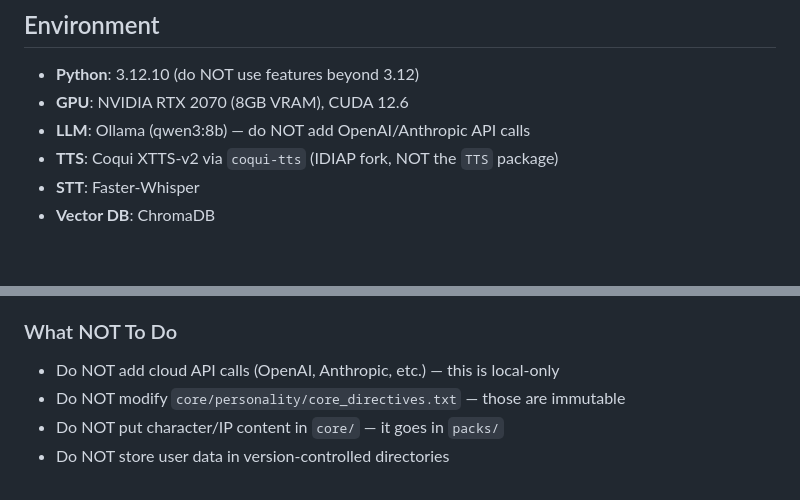
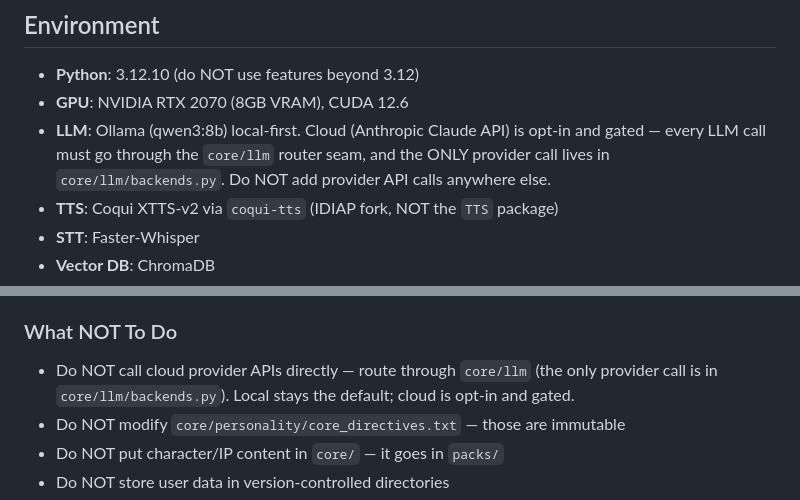
Before and after one commit to dustinjrlange-maker/aegis-ai, a Markdown page: CLAUDE.md, 2 parts joined by grey strips. Rendered like a GitHub page; blank space fills up the shorter version.

Commit message:
docs: supersede no-cloud rule — cloud is opt-in via the router seam

```diff
--- a/CLAUDE.md
+++ b/CLAUDE.md
@@ -10,7 +10,7 @@ character, voice, and visual theming are loaded from pluggable "packs."
 
 - **Python**: 3.12.10 (do NOT use features beyond 3.12)
 - **GPU**: NVIDIA RTX 2070 (8GB VRAM), CUDA 12.6
-- **LLM**: Ollama (qwen3:8b) — do NOT add OpenAI/Anthropic API calls
+- **LLM**: Ollama (qwen3:8b) local-first. Cloud (Anthropic Claude API) is opt-in and gated — every LLM call must go through the `core/llm` router seam, and the ONLY provider call lives in `core/llm/backends.py`. Do NOT add provider API calls anywhere else.
 - **TTS**: Coqui XTTS-v2 via `coqui-tts` (IDIAP fork, NOT the `TTS` package)
 - **STT**: Faster-Whisper
 - **Vector DB**: ChromaDB
@@ -195,7 +195,7 @@ paths at import time. Never hardcode absolute paths.
 
 ### What NOT To Do
 
-- Do NOT add cloud API calls (OpenAI, Anthropic, etc.) — this is local-only
+- Do NOT call cloud provider APIs directly — route through `core/llm` (the only provider call is in `core/llm/backends.py`). Local stays the default; cloud is opt-in and gated.
 - Do NOT modify `core/personality/core_directives.txt` — those are immutable
 - Do NOT put character/IP content in `core/` — it goes in `packs/`
 - Do NOT store user data in version-controlled directories
```
